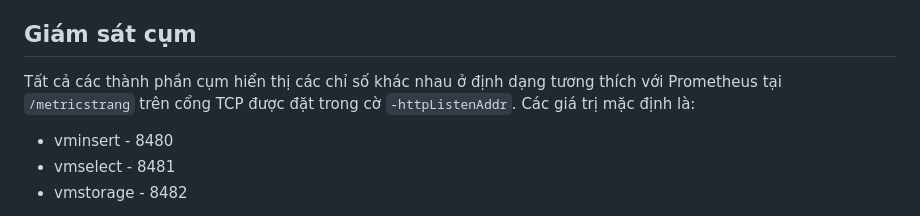
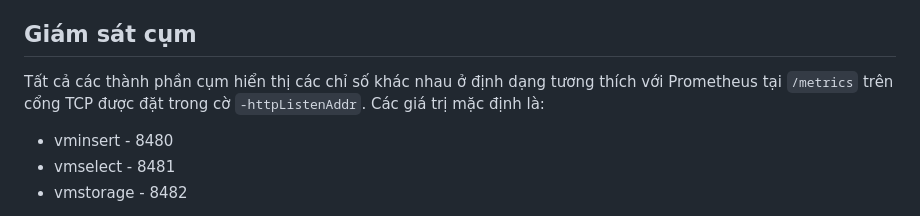
Before and after one commit to TrongTan124/Thuc-tap-2023, a Markdown page: PhucDH/VictoriaMetrics/02_Cluster_VictoriaMetrics.md, the part around the change. GitHub-like rendering.

Commit message:
edit VictoriaMetrics

```diff
--- a/PhucDH/VictoriaMetrics/Cluster_VictoriaMetrics.md
+++ b/PhucDH/VictoriaMetrics/02_Cluster_VictoriaMetrics.md
@@ -160,7 +160,7 @@ Xem chi tiết về bảo mật mTLS tại đây: <https://docs.victoriametri
 
 ## Giám sát cụm
 
-Tất cả các thành phần cụm hiển thị các chỉ số khác nhau ở định dạng tương thích với Prometheus tại `/metricstrang` trên cổng TCP được đặt trong cờ `-httpListenAddr`. Các giá trị mặc định là:
+Tất cả các thành phần cụm hiển thị các chỉ số khác nhau ở định dạng tương thích với Prometheus tại `/metrics` trên cổng TCP được đặt trong cờ `-httpListenAddr`. Các giá trị mặc định là:
 
 - vminsert - 8480
 - vmselect - 8481
```
Also changed, not shown: PhucDH/VictoriaMetrics/01_Overview.md (renamed from PhucDH/VictoriaMetrics/Overview.md).
